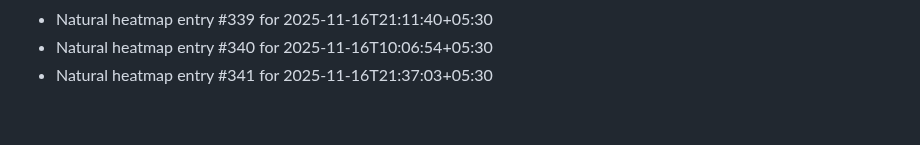
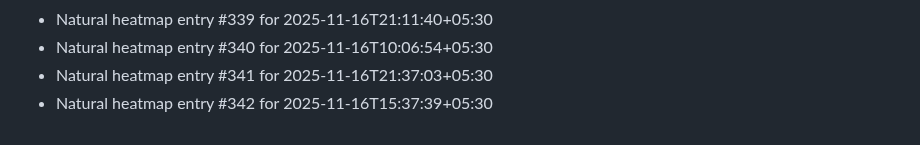
Before and after one commit to abhishekgupta2211/gym-fitness-website, a Markdown page: HEATMAP_NATURAL.md, the part around the change. GitHub-like rendering.

```diff
--- a/HEATMAP_NATURAL.md
+++ b/HEATMAP_NATURAL.md
@@ -339,3 +339,4 @@
 - Natural heatmap entry #339 for 2025-11-16T21:11:40+05:30
 - Natural heatmap entry #340 for 2025-11-16T10:06:54+05:30
 - Natural heatmap entry #341 for 2025-11-16T21:37:03+05:30
+- Natural heatmap entry #342 for 2025-11-16T15:37:39+05:30
```
